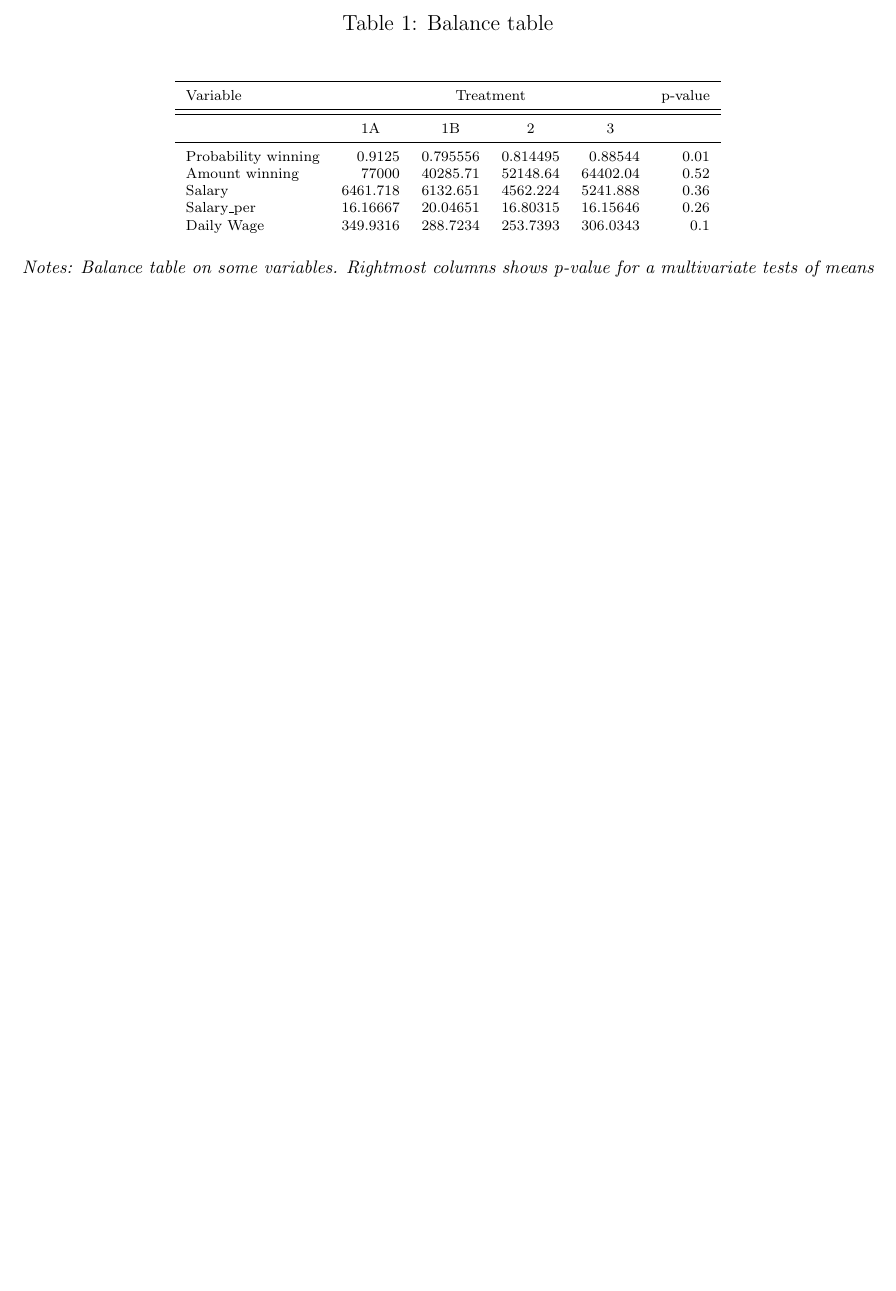
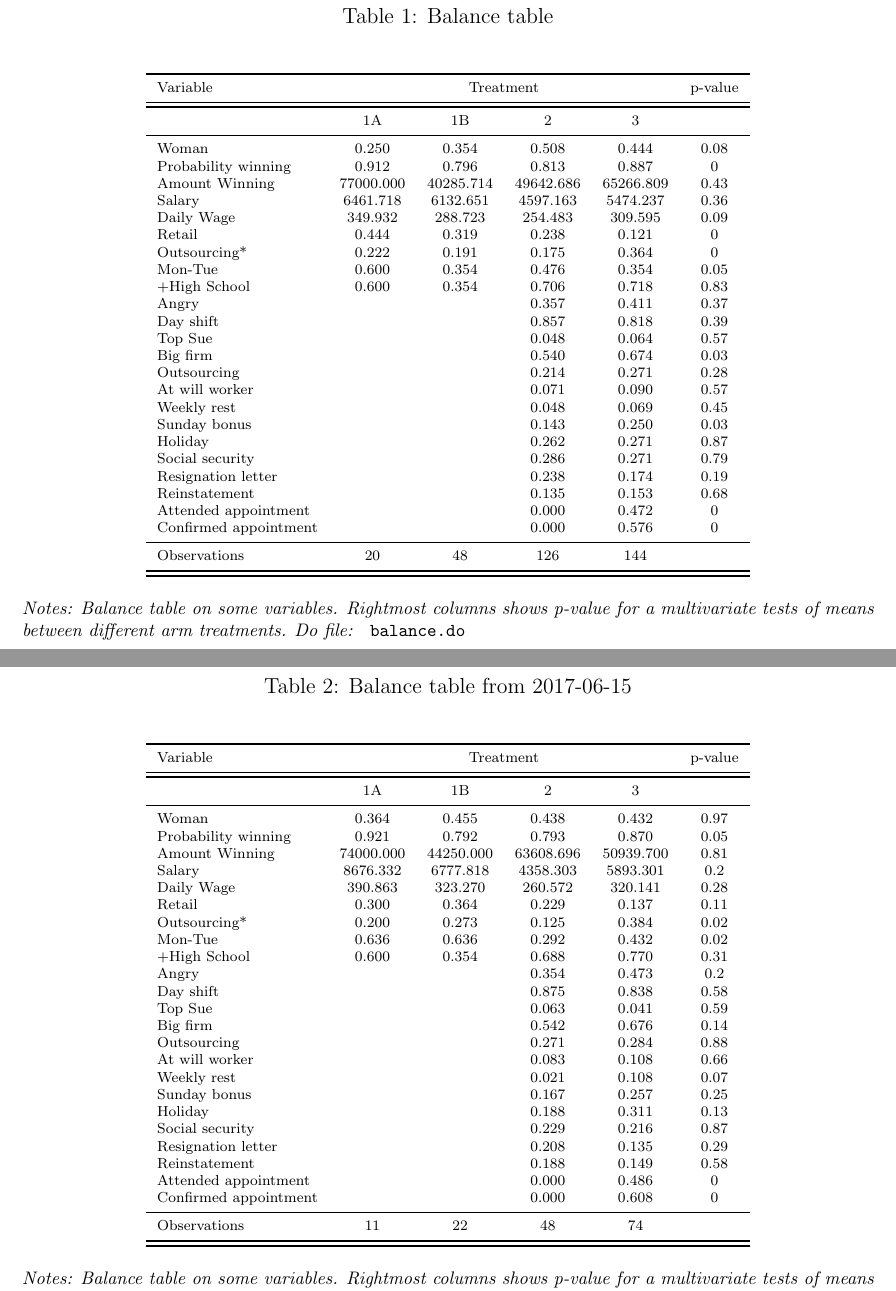
Before and after one commit to monzalo14/overconfidence_settlement, a LaTeX document (Pilot_3/main.tex, which reads Pilot_3/Tables/Balance.tex, Pilot_3/Tables/Balance_c.tex): part of the page before the commit and two parts of pages 2 and 3 of 3 after it, the two joined at a grey line, cut so that both start at the same text, the shorter picture padded with empty space. Compiled offline with pdfLaTeX.

Commit message:
Balance table and figure

```diff
--- a/Pilot_3/Tables/Balance.tex
+++ b/Pilot_3/Tables/Balance.tex
@@ -1,14 +1,36 @@
 % Table generated by Excel2LaTeX from sheet 'Balance'
-\begin{tabular}{lrrrrr}
+\begin{tabular}{lccccr}
 \toprule
 Variable & \multicolumn{4}{c}{Treatment} & \multicolumn{1}{l}{p-value} \\
 \midrule
 \midrule
-      & \multicolumn{1}{c}{1A} & \multicolumn{1}{c}{1B} & \multicolumn{1}{c}{2} & \multicolumn{1}{c}{3} &  \\
+      & 1A    & 1B    & 2     & 3     &  \\
 \midrule
-Probability winning & 0.9125 & 0.795556 & 0.814495 & 0.88544 & 0.01 \\
-Amount winning & 77000 & 40285.71 & 52148.64 & 64402.04 & 0.52 \\
-Salary & 6461.718 & 6132.651 & 4562.224 & 5241.888 & 0.36 \\
-Salary\_per & 16.16667 & 20.04651 & 16.80315 & 16.15646 & 0.26 \\
-Daily Wage & 349.9316 & 288.7234 & 253.7393 & 306.0343 & 0.1 \\
+Woman & 0.250 & 0.354 & 0.508 & 0.444 & \multicolumn{1}{c}{0.08} \\
+Probability winning & 0.912 & 0.796 & 0.813 & 0.887 & \multicolumn{1}{c}{0} \\
+Amount Winning & 77000.000 & 40285.714 & 49642.686 & 65266.809 & \multicolumn{1}{c}{0.43} \\
+Salary & 6461.718 & 6132.651 & 4597.163 & 5474.237 & \multicolumn{1}{c}{0.36} \\
+Daily Wage & 349.932 & 288.723 & 254.483 & 309.595 & \multicolumn{1}{c}{0.09} \\
+Retail & 0.444 & 0.319 & 0.238 & 0.121 & \multicolumn{1}{c}{0} \\
+Outsourcing* & 0.222 & 0.191 & 0.175 & 0.364 & \multicolumn{1}{c}{0} \\
+Mon-Tue & 0.600 & 0.354 & 0.476 & 0.354 & \multicolumn{1}{c}{0.05} \\
++High School & 0.600 & 0.354 & 0.706 & 0.718 & \multicolumn{1}{c}{0.83} \\
+Angry &       &       & 0.357 & 0.411 & \multicolumn{1}{c}{0.37} \\
+Day shift &       &       & 0.857 & 0.818 & \multicolumn{1}{c}{0.39} \\
+Top Sue &       &       & 0.048 & 0.064 & \multicolumn{1}{c}{0.57} \\
+Big firm &       &       & 0.540 & 0.674 & \multicolumn{1}{c}{0.03} \\
+Outsourcing  &       &       & 0.214 & 0.271 & \multicolumn{1}{c}{0.28} \\
+At will worker &       &       & 0.071 & 0.090 & \multicolumn{1}{c}{0.57} \\
+Weekly rest &       &       & 0.048 & 0.069 & \multicolumn{1}{c}{0.45} \\
+Sunday bonus &       &       & 0.143 & 0.250 & \multicolumn{1}{c}{0.03} \\
+Holiday &       &       & 0.262 & 0.271 & \multicolumn{1}{c}{0.87} \\
+Social security &       &       & 0.286 & 0.271 & \multicolumn{1}{c}{0.79} \\
+Resignation letter &       &       & 0.238 & 0.174 & \multicolumn{1}{c}{0.19} \\
+Reinstatement &       &       & 0.135 & 0.153 & \multicolumn{1}{c}{0.68} \\
+Attended appointment &       &       & 0.000 & 0.472 & \multicolumn{1}{c}{0} \\
+Confirmed appointment &       &       & 0.000 & 0.576 & \multicolumn{1}{c}{0} \\
+\midrule
+Observations & 20    & 48    & 126   & 144   &  \\
+\bottomrule
+\bottomrule
 \end{tabular}%
--- /dev/null
+++ b/Pilot_3/Tables/Balance_c.tex
@@ -0,0 +1,36 @@
+% Table generated by Excel2LaTeX from sheet 'Balance_c'
+\begin{tabular}{lccccc}
+\toprule
+Variable & \multicolumn{4}{c}{Treatment} & \multicolumn{1}{l}{p-value} \\
+\midrule
+\midrule
+      & 1A    & 1B    & 2     & 3     &  \\
+\midrule
+Woman & 0.364 & 0.455 & 0.438 & 0.432 & 0.97 \\
+Probability winning & 0.921 & 0.792 & 0.793 & 0.870 & 0.05 \\
+Amount Winning & 74000.000 & 44250.000 & 63608.696 & 50939.700 & 0.81 \\
+Salary & 8676.332 & 6777.818 & 4358.303 & 5893.301 & 0.2 \\
+Daily Wage & 390.863 & 323.270 & 260.572 & 320.141 & 0.28 \\
+Retail & 0.300 & 0.364 & 0.229 & 0.137 & 0.11 \\
+Outsourcing* & 0.200 & 0.273 & 0.125 & 0.384 & 0.02 \\
+Mon-Tue & 0.636 & 0.636 & 0.292 & 0.432 & 0.02 \\
++High School & 0.600 & 0.354 & 0.688 & 0.770 & 0.31 \\
+Angry &       &       & 0.354 & 0.473 & 0.2 \\
+Day shift &       &       & 0.875 & 0.838 & 0.58 \\
+Top Sue &       &       & 0.063 & 0.041 & 0.59 \\
+Big firm &       &       & 0.542 & 0.676 & 0.14 \\
+Outsourcing  &       &       & 0.271 & 0.284 & 0.88 \\
+At will worker &       &       & 0.083 & 0.108 & 0.66 \\
+Weekly rest &       &       & 0.021 & 0.108 & 0.07 \\
+Sunday bonus &       &       & 0.167 & 0.257 & 0.25 \\
+Holiday &       &       & 0.188 & 0.311 & 0.13 \\
+Social security &       &       & 0.229 & 0.216 & 0.87 \\
+Resignation letter &       &       & 0.208 & 0.135 & 0.29 \\
+Reinstatement &       &       & 0.188 & 0.149 & 0.58 \\
+Attended appointment &       &       & 0.000 & 0.486 & 0 \\
+Confirmed appointment &       &       & 0.000 & 0.608 & 0 \\
+\midrule
+Observations & 11    & 22    & 48    & 74    &  \\
+\bottomrule
+\bottomrule
+\end{tabular}%
--- a/Pilot_3/main.tex
+++ b/Pilot_3/main.tex
@@ -54,4 +67,15 @@
 \end{table}
 
 
+\begin{table}[H]
+\caption{Balance table from 2017-06-15}
+\begin{center}
+\scriptsize{\input{./Tables/Balance_c.tex}}
+\end{center}
+ \footnotesize
+\textit{Notes: Balance table on some variables. Rightmost columns shows p-value for a multivariate tests of means between different arm treatments.}
+\textit{Do file: } \texttt{balance.do}
+\end{table}
+
+
 \end{document}
```
Also changed, not shown: Paper/Tables/SS_bylawyer_basic_variables.tex (line endings or trailing spaces), Paper/Tables/SS_bylawyer_outcomes.tex (line endings or trailing spaces), Paper/Tables/SS_bylawyer_strategic_variables.tex (line endings or trailing spaces), Pilot_3/Figuras/cum_num_cases.pdf (added), ScaleUp/main.tex (line endings or trailing spaces), Pilot_3/main.tex (13 more changed lines), 3 other files.
